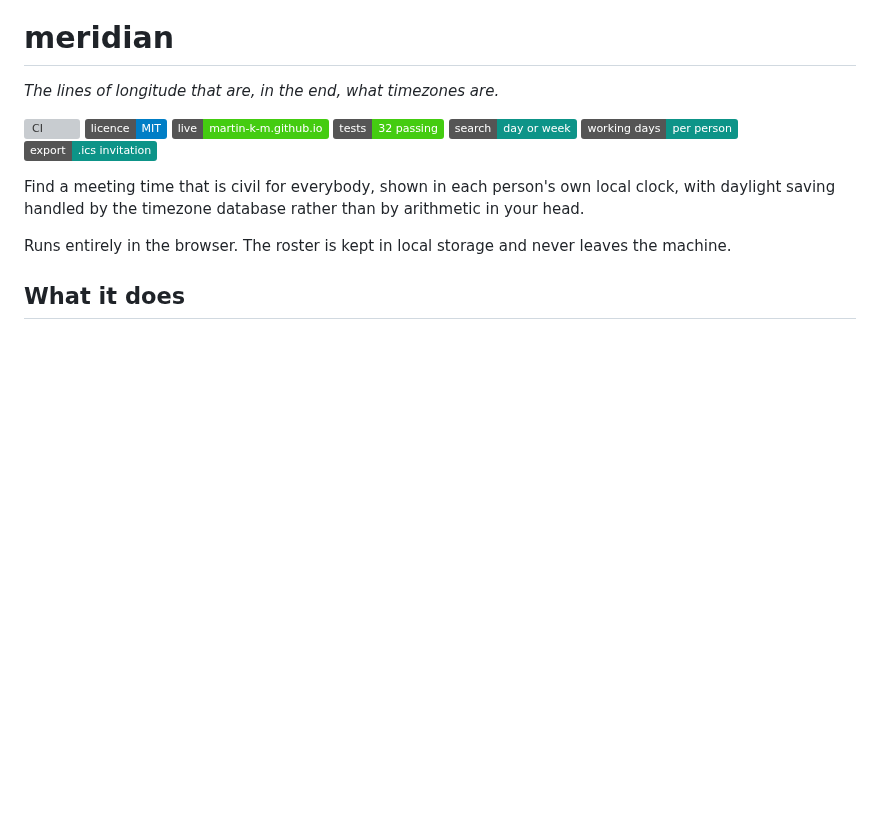
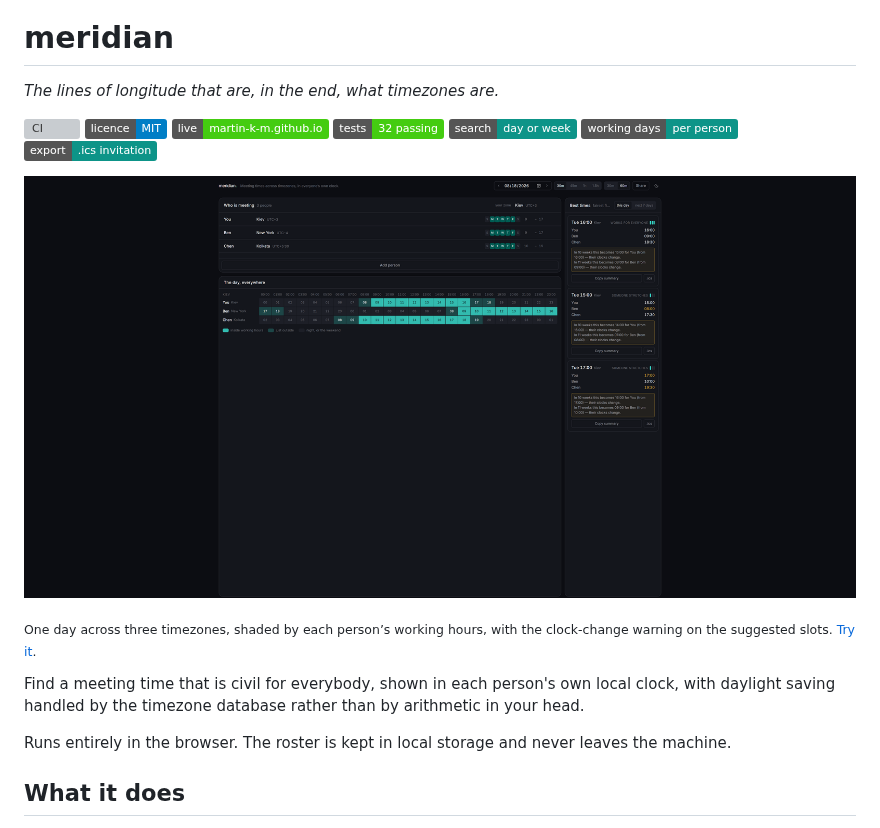
Before and after one commit to martin-k-m/meridian, a Markdown page: README.md, the part around the change. Drawn GitHub-style; pictures changed too: docs/screenshot.png (added); badges without logos; blank space fills up the shorter version; grey boxes are pictures that could not be loaded.

Commit message:
Add a screenshot to the README
Captured from the deployed site rather than a mock-up, so it shows real
output: the app in its dark theme with representative data.

Taken with reduced motion forced, which is also how the entrance
animations were verified to collapse correctly.

Co-Authored-By: Claude Opus 5 <noreply@anthropic.com>

```diff
--- a/README.md
+++ b/README.md
@@ -9,6 +9,10 @@
 [![search](https://img.shields.io/badge/search-day%20or%20week-0d9488.svg)](#what-it-does)
 [![working days](https://img.shields.io/badge/working%20days-per%20person-0d9488.svg)](#what-it-does)
 [![export](https://img.shields.io/badge/export-.ics%20invitation-0d9488.svg)](#what-it-does)
+
+[![meridian screenshot](docs/screenshot.png)](https://martin-k-m.github.io/meridian/)
+
+<sub>One day across three timezones, shaded by each person&rsquo;s working hours, with the clock-change warning on the suggested slots. <a href="https://martin-k-m.github.io/meridian/">Try it</a>.</sub>
 
 Find a meeting time that is civil for everybody, shown in each person's own
 local clock, with daylight saving handled by the timezone database rather than
```
